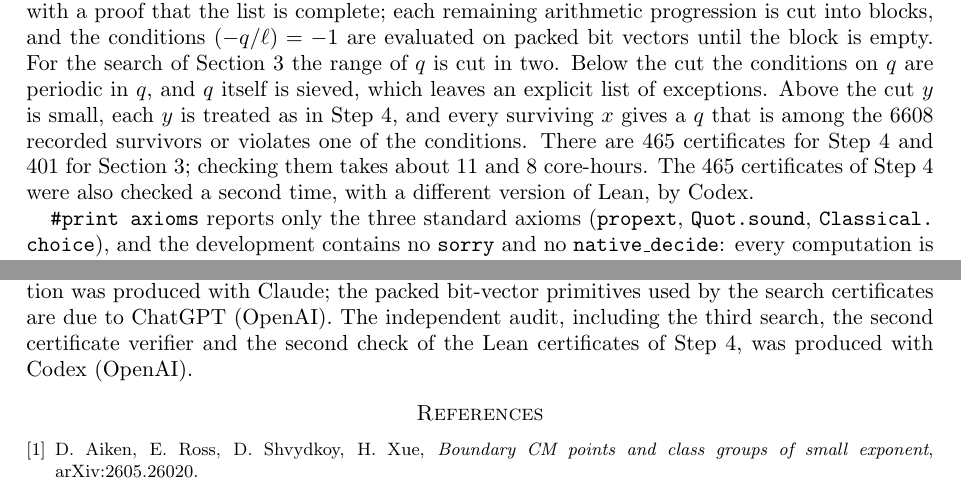
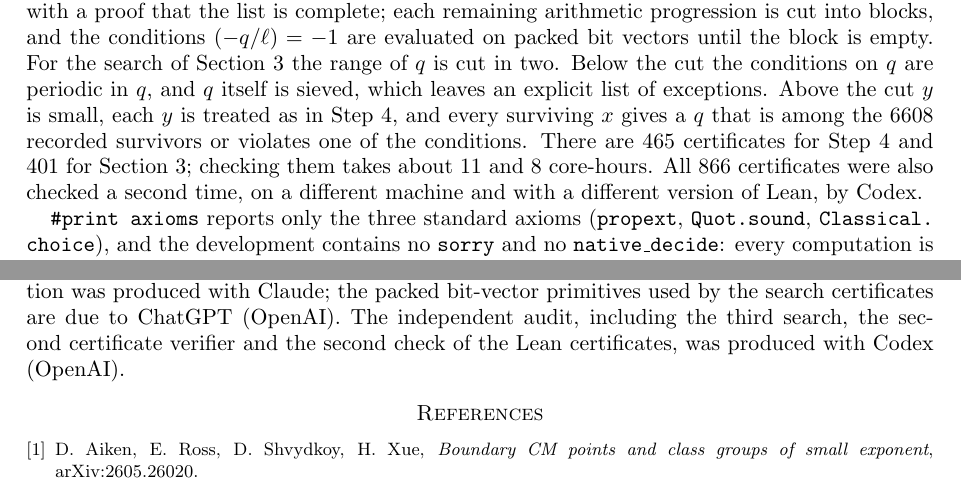
Before and after one commit to bgross0/exponent-seven, a LaTeX paper (paper/exponent7.tex): two parts of pages 7 and 8 of 8, joined at a grey line, cut so that both start at the same text. Compiled offline with pdfLaTeX.

Commit message:
Paper: record the second check of all 866 Lean certificates

```diff
--- a/paper/exponent7.tex
+++ b/paper/exponent7.tex
@@ -196,7 +196,7 @@ The following checks of \texttt{sieve7} are in the repository.
 \subsection*{Formalization}
 Theorems~\ref{thm:A} and~\ref{thm:D} are formalized in Lean~4 with Mathlib, in the directory \texttt{Exp7Lean} of the repository, with GRH as their only hypothesis. The statements use Mathlib's class group of the order $\mathbb Z[\omega]$, $\omega^2=b\omega+a$, of discriminant $D=b^2+4a$; they are \texttt{theoremA\_\allowbreak fundamental\_\allowbreak GRH} and \texttt{theoremD\_\allowbreak fundamental\_\allowbreak GRH}. Assume that for every prime $q\equiv3\pmod4$ every zero of $L(s,(\cdot/q))$ with $0<\operatorname{Re}s<1$ has real part $1/2$ (\texttt{GRHPrimeConductor}, stated for Mathlib's Dirichlet $L$-function), and let $D<0$ be a fundamental discriminant. If $3.1\cdot10^{20}\le|D|\le10^{32}$, the exponent of the class group is not $7$. If $|D|\le10^{32}$, the exponent is $7$ if and only if $D=-q$ for one of the $33$ listed primes $q$.
 
-The completeness of the two searches is proved in Lean's kernel, from one certificate for each prime $p$. For the search of Step~4, the certificate lists, for each $y$, the residues of $x$ modulo $8y^2$ with a proof that the list is complete; each remaining arithmetic progression is cut into blocks, and the conditions $(-q/\ell)=-1$ are evaluated on packed bit vectors until the block is empty. For the search of Section~3 the range of $q$ is cut in two. Below the cut the conditions on $q$ are periodic in $q$, and $q$ itself is sieved, which leaves an explicit list of exceptions. Above the cut $y$ is small, each $y$ is treated as in Step~4, and every surviving $x$ gives a $q$ that is among the $6608$ recorded survivors or violates one of the conditions. There are $465$ certificates for Step~4 and $401$ for Section~3; checking them takes about $11$ and $8$ core-hours. The $465$ certificates of Step~4 were also checked a second time, with a different version of Lean, by Codex.
+The completeness of the two searches is proved in Lean's kernel, from one certificate for each prime $p$. For the search of Step~4, the certificate lists, for each $y$, the residues of $x$ modulo $8y^2$ with a proof that the list is complete; each remaining arithmetic progression is cut into blocks, and the conditions $(-q/\ell)=-1$ are evaluated on packed bit vectors until the block is empty. For the search of Section~3 the range of $q$ is cut in two. Below the cut the conditions on $q$ are periodic in $q$, and $q$ itself is sieved, which leaves an explicit list of exceptions. Above the cut $y$ is small, each $y$ is treated as in Step~4, and every surviving $x$ gives a $q$ that is among the $6608$ recorded survivors or violates one of the conditions. There are $465$ certificates for Step~4 and $401$ for Section~3; checking them takes about $11$ and $8$ core-hours. All $866$ certificates were also checked a second time, on a different machine and with a different version of Lean, by Codex.
 
 \texttt{\#print axioms} reports only the three standard axioms (\texttt{propext}, \texttt{Quot.sound}, \texttt{Classical.\allowbreak choice}), and the development contains no \texttt{sorry} and no \texttt{native\_decide}: every computation is evaluated by the kernel. The other parts of the proof are formalized as follows: Step~0; Step~1, including $p\nmid y$; the explicit-formula inequality \eqref{eq:EF}, by a damped explicit formula, analytic continuation in the damping parameter, and Hadamard's partial fractions derived from Jensen's formula, without outside libraries; the closed form of $f$ and the bound $J^+$; the margins of all $175$ certificate rows, by a verified fixed-point evaluator run in the kernel; the bootstrap chain, the inert primes below $701$, the least split prime and its range, the Jacobi-symbol conditions and the ladder bounds; that the class group is generated by the prime ideals of norm at most $\sqrt{q/3}$; that each of the $33$ fields has exponent $7$; and, by tables checked in the kernel, that no other prime below $10^5$ and no other survivor of the search of Section~3 does. For $|D|\ge10^{32}$ Lean proves the bound of Section~1 and assumes \cite[Theorem~3]{EKN}. The count of $40$ orders in Corollary~\ref{cor:B} rests on \cite{ARSX} and is not formalized.
 
@@ -210,7 +210,7 @@ Code, certificate, logs and checksums are archived on Zenodo and maintained on G
 \end{center}
 
 \subsection*{Use of AI}
-The argument, code and computations were produced with Claude (Anthropic) under the direction of the author, who takes responsibility for the content. The Lean formalization was produced with Claude; the packed bit-vector primitives used by the search certificates are due to ChatGPT (OpenAI). The independent audit, including the third search, the second certificate verifier and the second check of the Lean certificates of Step~4, was produced with Codex (OpenAI).
+The argument, code and computations were produced with Claude (Anthropic) under the direction of the author, who takes responsibility for the content. The Lean formalization was produced with Claude; the packed bit-vector primitives used by the search certificates are due to ChatGPT (OpenAI). The independent audit, including the third search, the second certificate verifier and the second check of the Lean certificates, was produced with Codex (OpenAI).
 
 \begin{thebibliography}{9}
 \bibitem{ARSX} D.~Aiken, E.~Ross, D.~Shvydkoy, H.~Xue, \emph{Boundary CM points and class groups of small exponent}, arXiv:2605.26020.
```
Also changed, not shown: SHA256SUMS.txt (+2 -2 lines), paper/exponent7.pdf.
